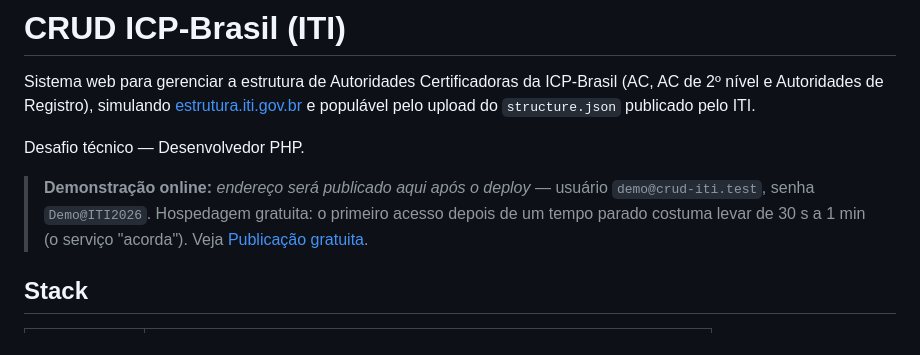
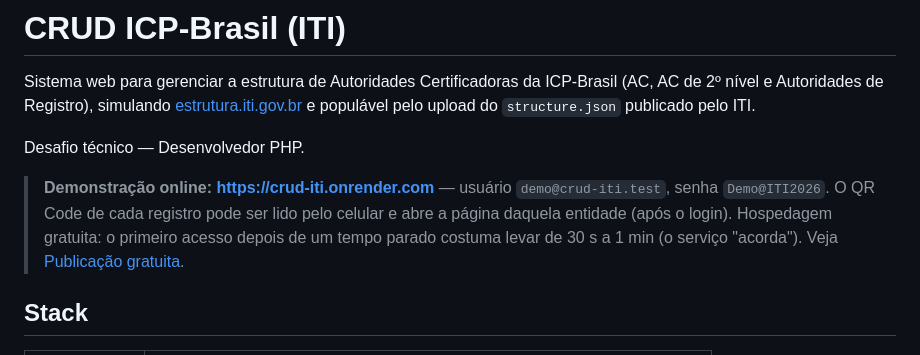
Before and after one commit to Dqueir0Z/crud-iti, a Markdown page: README.md, the part around the change. Drawn GitHub-style.

Commit message:
docs: link da demonstração online no README
Site publicado em https://crud-iti.onrender.com (Render + Aiven MySQL, plano
gratuito). Login, telas e leitura do QR Code pelo celular conferidos pelo Diogo.

Co-Authored-By: Claude Opus 5.5 <noreply@anthropic.com>

```diff
--- a/README.md
+++ b/README.md
@@ -7,9 +7,10 @@ Sistema web para gerenciar a estrutura de Autoridades Certificadoras da ICP-Bras
 
 Desafio técnico — Desenvolvedor PHP.
 
-> **Demonstração online:** _endereço será publicado aqui após o deploy_ — usuário
-> `demo@crud-iti.test`, senha `Demo@ITI2026`. Hospedagem gratuita: o primeiro acesso depois de
-> um tempo parado costuma levar de 30 s a 1 min (o serviço "acorda"). Veja
+> **Demonstração online: <https://crud-iti.onrender.com>** — usuário `demo@crud-iti.test`,
+> senha `Demo@ITI2026`. O QR Code de cada registro pode ser lido pelo celular e abre a página
+> daquela entidade (após o login). Hospedagem gratuita: o primeiro acesso depois de um tempo
+> parado costuma levar de 30 s a 1 min (o serviço "acorda"). Veja
 > [Publicação gratuita](#publicação-gratuita-render--aiven).
 
 ## Stack
```
